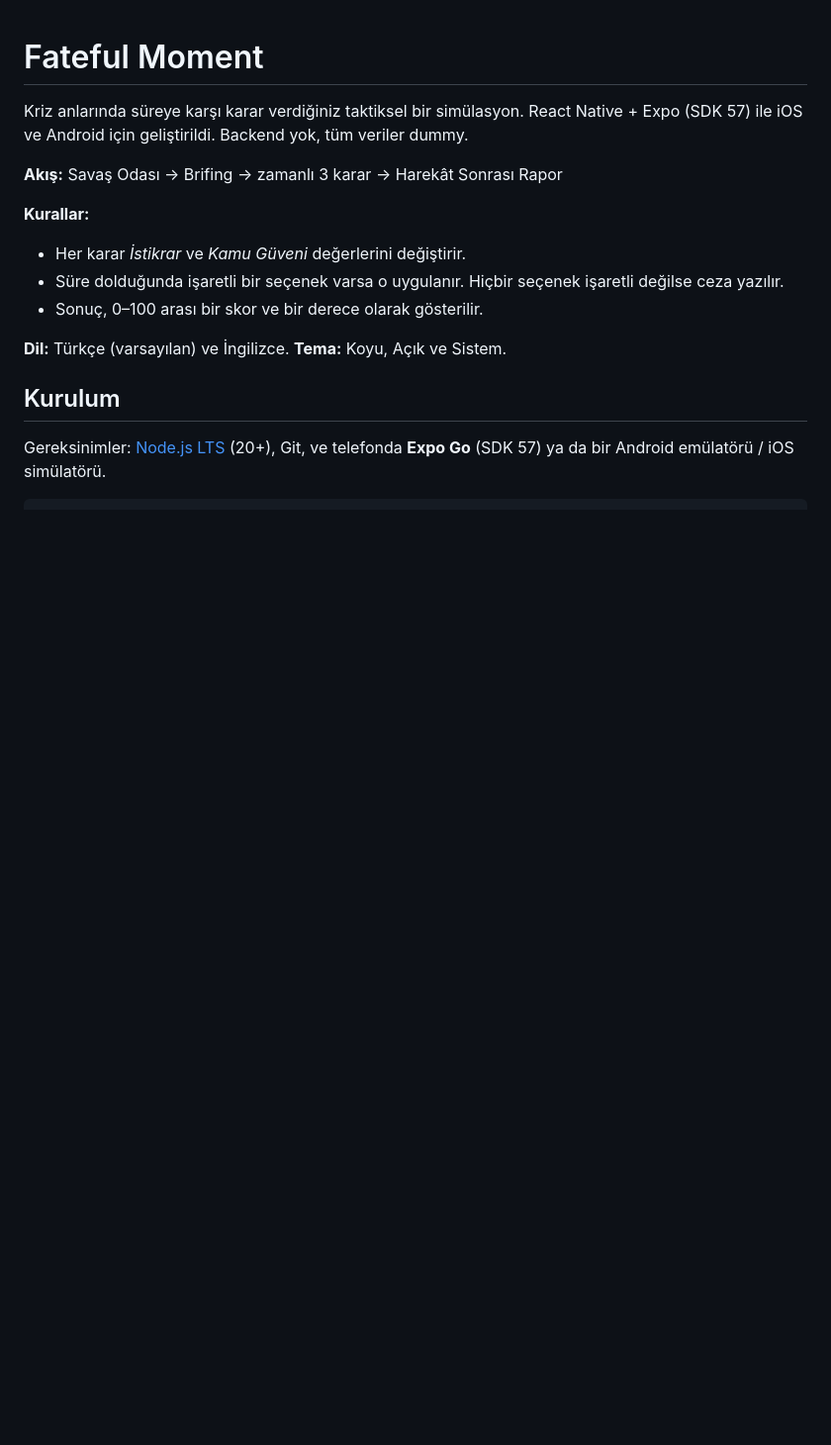
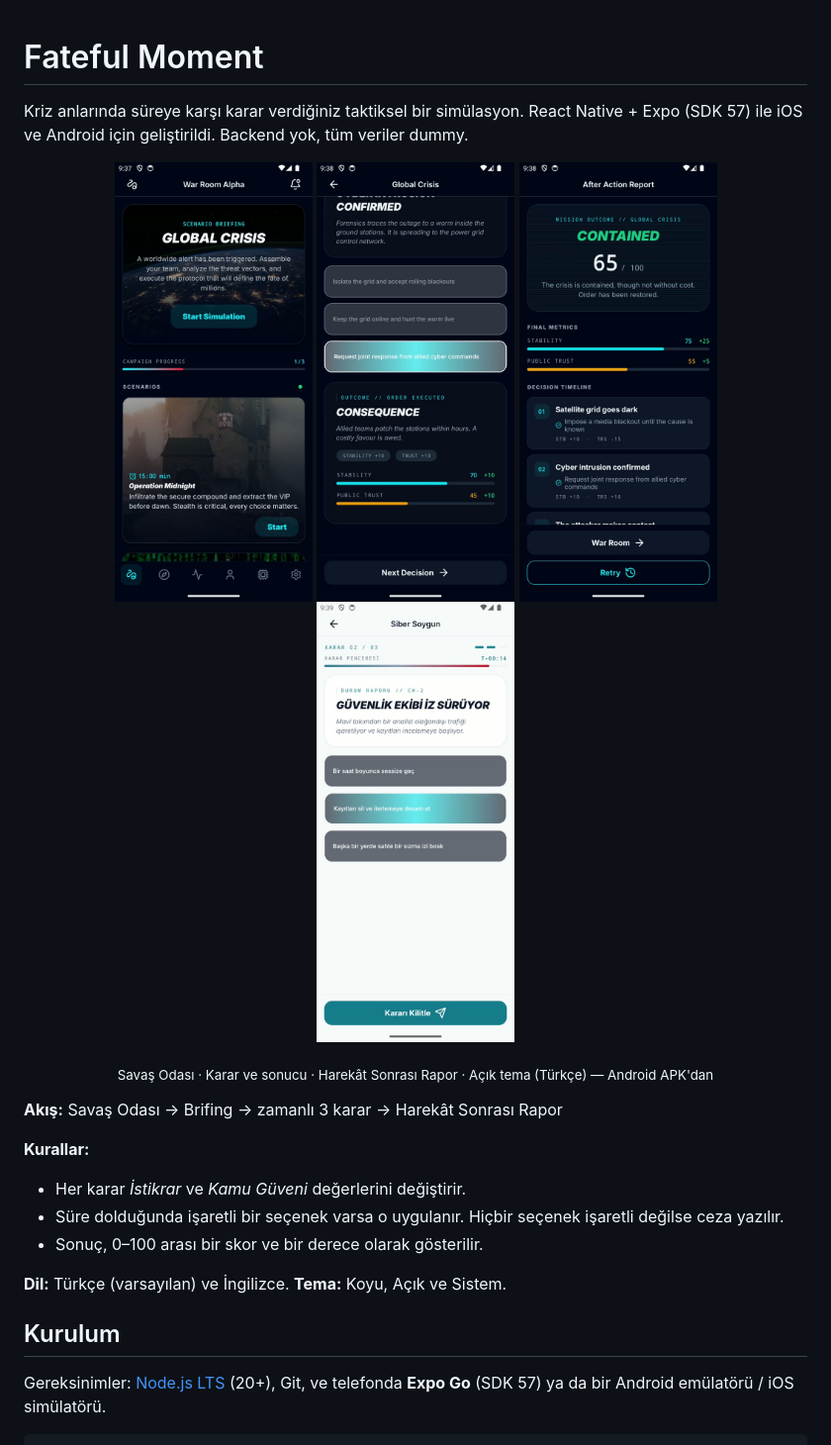
Before and after one commit to berktopal/fateful-moment, a Markdown page: README.md, the part around the change. Shown at 99% size. Rendered like a GitHub page; pictures changed too: docs/screenshots/01-war-room.jpg (added), docs/screenshots/02-decision.jpg (added), docs/screenshots/03-report.jpg (added); blank space fills up the shorter version.

Commit message:
docs(readme): add screenshots from the Android build
Four frames from the APK recording (War Room, a decision with its
consequence, the After Action Report, light theme in Turkish), 540px JPGs
of 50-76 KB each, shown at the top of the README.

Co-Authored-By: Claude Opus 5.5 <noreply@anthropic.com>

```diff
--- a/README.md
+++ b/README.md
@@ -1,6 +1,14 @@
 # Fateful Moment
 
 Kriz anlarında süreye karşı karar verdiğiniz taktiksel bir simülasyon. React Native + Expo (SDK 57) ile iOS ve Android için geliştirildi. Backend yok, tüm veriler dummy.
+
+<p align="center">
+  <img src="docs/screenshots/01-war-room.jpg" width="200" alt="Savaş Odası: öne çıkan senaryo, kampanya ilerlemesi ve senaryo kartları" />
+  <img src="docs/screenshots/02-decision.jpg" width="200" alt="Karar ekranı: seçilen seçenek ve kararın sonucu" />
+  <img src="docs/screenshots/03-report.jpg" width="200" alt="Harekât Sonrası Rapor: derece, skor ve karar zaman çizelgesi" />
+  <img src="docs/screenshots/04-light-theme.jpg" width="200" alt="Açık tema ve Türkçe arayüzde karar ekranı" />
+</p>
+<p align="center"><sub>Savaş Odası · Karar ve sonucu · Harekât Sonrası Rapor · Açık tema (Türkçe) — Android APK'dan</sub></p>
 
 **Akış:** Savaş Odası → Brifing → zamanlı 3 karar → Harekât Sonrası Rapor
 
```
